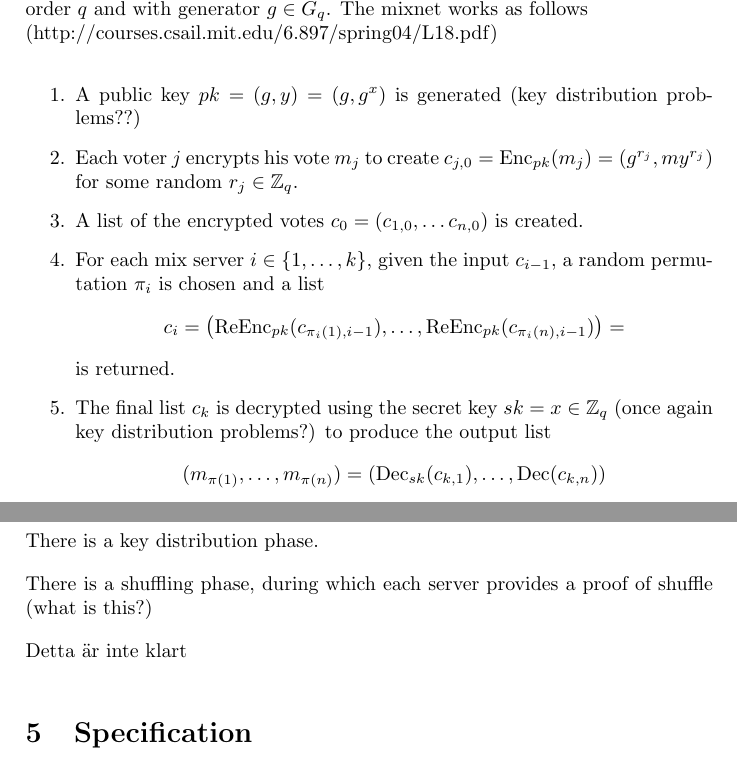
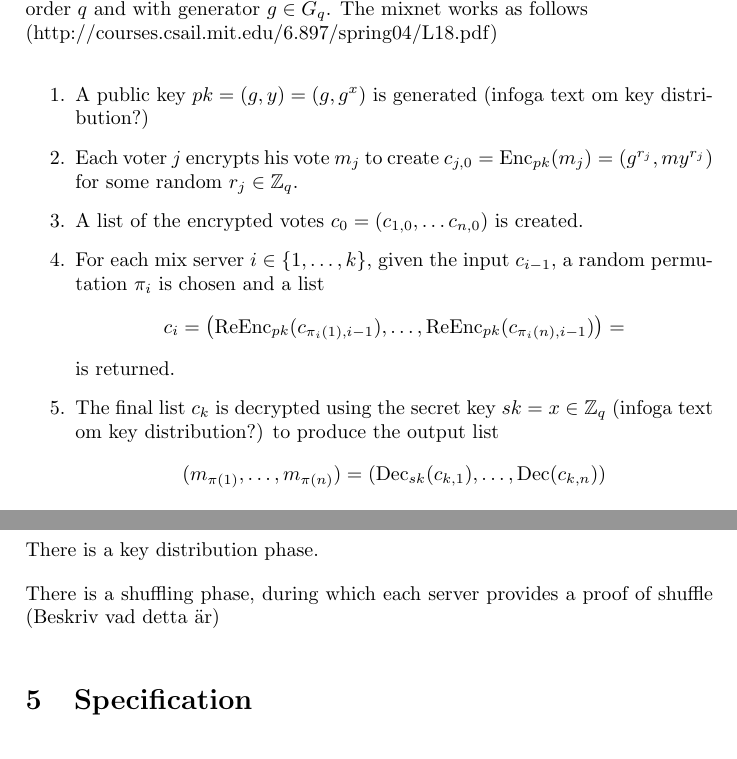
Before and after one commit to ZetaTwo/sa104x-kexjobb, a LaTeX document (Report/report.tex, which reads Report/mixnetworks.tex): two parts of pages 7 and 8 of 10, joined at a grey line, cut so that both start at the same text. Compiled offline with pdfLaTeX.

Commit message:
small update

```diff
--- a/Report/mixnetworks.tex
+++ b/Report/mixnetworks.tex
@@ -51,8 +51,7 @@ works as follows \\
 (http://courses.csail.mit.edu/6.897/spring04/L18.pdf)
 
 \begin{enumerate}
-\item A public key $pk = (g,y) = (g, g^x)$ is generated (key distribution
-  problems??)
+\item A public key $pk = (g,y) = (g, g^x)$ is generated (infoga text om key distribution?)
 \item Each voter $j$ encrypts his vote $m_j$ to create $c_{j,0} =
   \mathrm{Enc}_{pk}(m_j) = (g^{r_j},my^{r_j})$ for some random $r_j \in \mathbb{Z}_q$.
 \item A list of the encrypted votes $c_0 = \left( c_{1,0},
@@ -65,7 +64,7 @@ works as follows \\
   $$
   is returned.
 \item The final list $c_k$ is decrypted using the secret key $sk = x
-  \in \mathbb{Z}_q$ (once again key distribution problems?) to produce
+  \in \mathbb{Z}_q$ (infoga text om key distribution?) to produce
   the output list
  $$
   (m_{\pi (1)}, \hdots , m_{\pi (n)}) =
@@ -103,6 +102,4 @@ reencryption mixnet.
 There is a key distribution phase.
 
 There is a shuffling phase, during which each server provides a proof
-of shuffle (what is this?)
-
-Detta är inte klart
+of shuffle (Beskriv vad detta är)
```
Also changed, not shown: Report/report.tex (+4 -0 lines).
